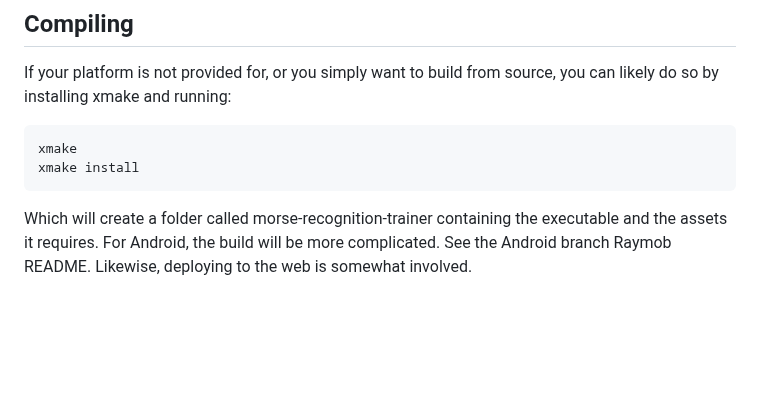
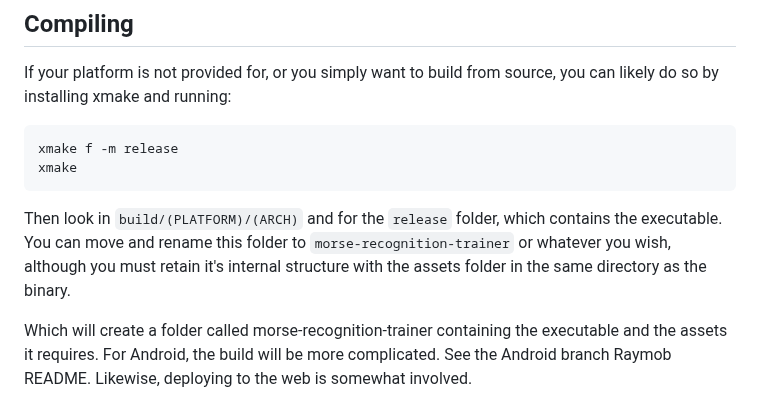
Before and after one commit to M0JXD/morse-recognition-trainer, a Markdown page: README.md, the part around one of its changes. GitHub-like rendering; blank space fills up the shorter version.

````diff
--- a/README.md
+++ b/README.md
@@ -43,9 +43,12 @@ Your desktop environment may have a GUI for making desktop entries more easily,
 If your platform is not provided for, or you simply want to build from source, you can likely do so by installing xmake and running:
 
 ```
+xmake f -m release
 xmake
-xmake install
 ```
+
+Then look in `build/(PLATFORM)/(ARCH)` and for the `release` folder, which contains the executable.
+You can move and rename this folder to `morse-recognition-trainer` or whatever you wish, although you must retain it's internal structure with the assets folder in the same directory as the binary.
 
 Which will create a folder called morse-recognition-trainer containing the executable and the assets it requires.
 For Android, the build will be more complicated. See the Android branch Raymob README.
````
Also changed, not shown: other parts of README.md (+4 -4 lines).
